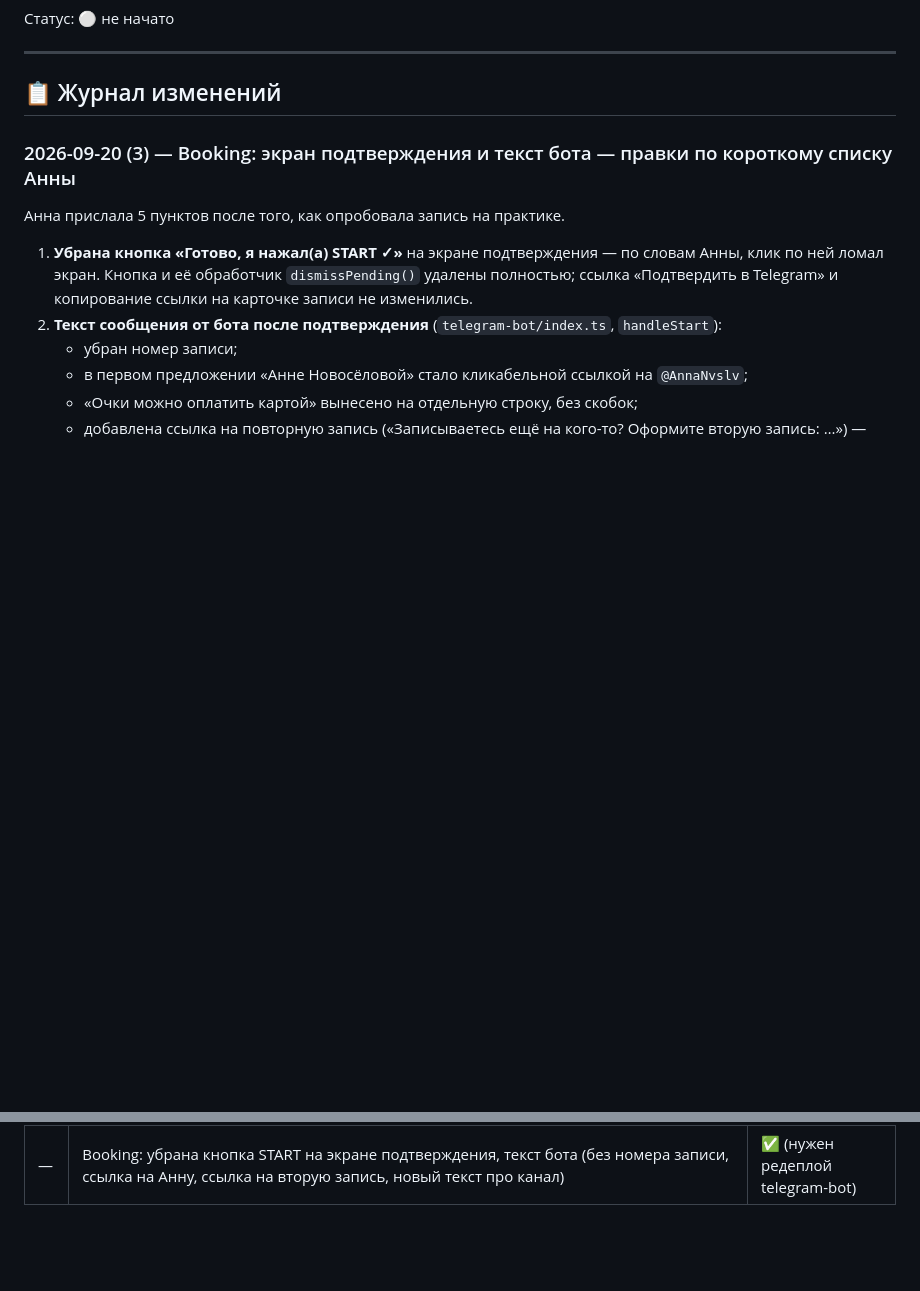
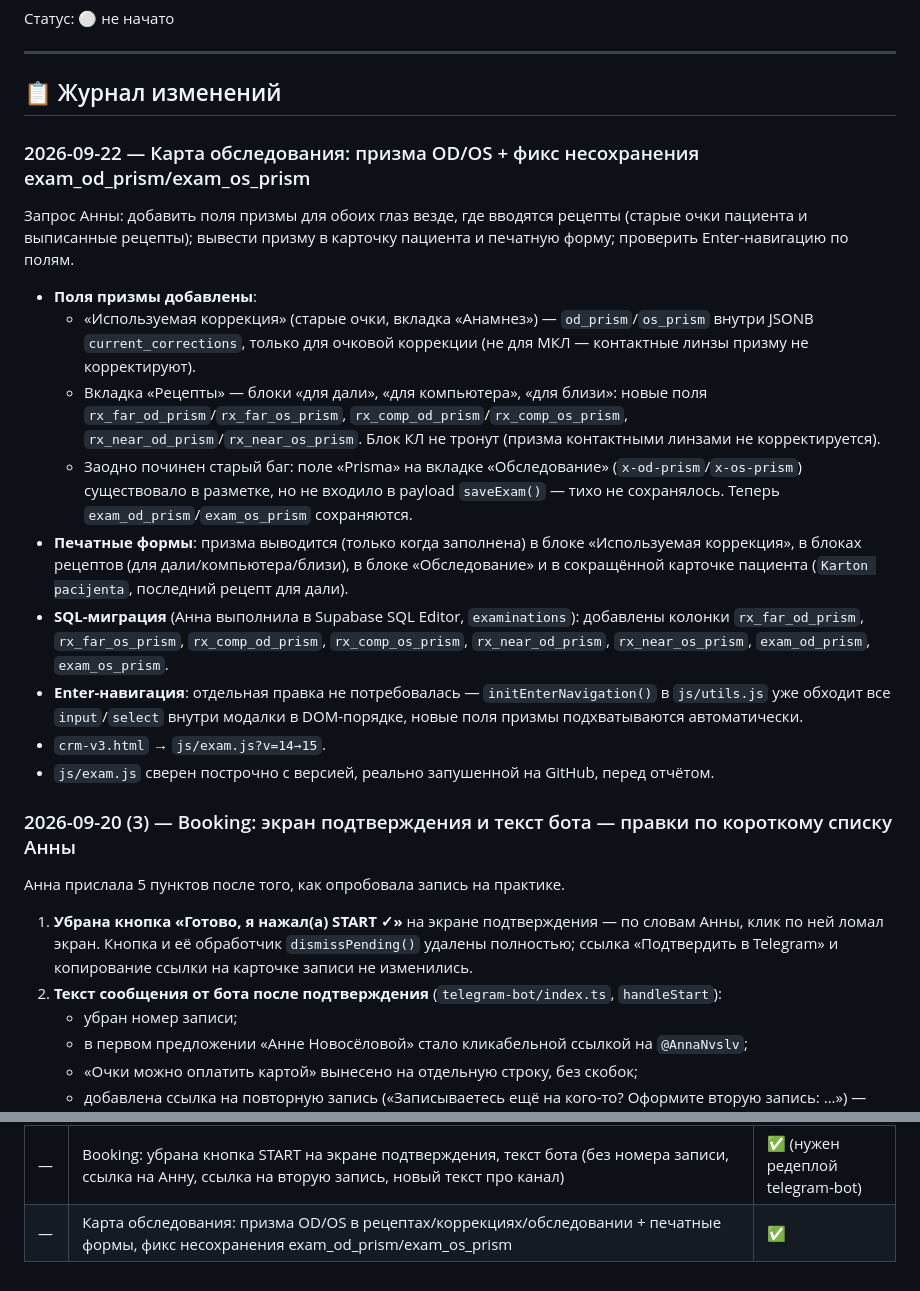
Before and after one commit to AnnaNvslv/anna-novoselova-bot, a Markdown page: FIXES.md, 2 parts joined by grey strips. Rendered like a GitHub page; blank space fills up the shorter version.

Commit message:
FIXES.md: запись про призму OD/OS в карте обследования

```diff
--- a/FIXES.md
+++ b/FIXES.md
@@ -99,6 +99,19 @@
 ---
 
 ## 📋 Журнал изменений
+
+### 2026-09-22 — Карта обследования: призма OD/OS + фикс несохранения exam_od_prism/exam_os_prism
+Запрос Анны: добавить поля призмы для обоих глаз везде, где вводятся рецепты (старые очки пациента и выписанные рецепты); вывести призму в карточку пациента и печатную форму; проверить Enter-навигацию по полям.
+
+- **Поля призмы добавлены**:
+  - «Используемая коррекция» (старые очки, вкладка «Анамнез») — `od_prism`/`os_prism` внутри JSONB `current_corrections`, только для очковой коррекции (не для МКЛ — контактные линзы призму не корректируют).
+  - Вкладка «Рецепты» — блоки «для дали», «для компьютера», «для близи»: новые поля `rx_far_od_prism`/`rx_far_os_prism`, `rx_comp_od_prism`/`rx_comp_os_prism`, `rx_near_od_prism`/`rx_near_os_prism`. Блок КЛ не тронут (призма контактными линзами не корректируется).
+  - Заодно починен старый баг: поле «Prisma» на вкладке «Обследование» (`x-od-prism`/`x-os-prism`) существовало в разметке, но не входило в payload `saveExam()` — тихо не сохранялось. Теперь `exam_od_prism`/`exam_os_prism` сохраняются.
+- **Печатные формы**: призма выводится (только когда заполнена) в блоке «Используемая коррекция», в блоках рецептов (для дали/компьютера/близи), в блоке «Обследование» и в сокращённой карточке пациента (`Karton pacijenta`, последний рецепт для дали).
+- **SQL-миграция** (Анна выполнила в Supabase SQL Editor, `examinations`): добавлены колонки `rx_far_od_prism`, `rx_far_os_prism`, `rx_comp_od_prism`, `rx_comp_os_prism`, `rx_near_od_prism`, `rx_near_os_prism`, `exam_od_prism`, `exam_os_prism`.
+- **Enter-навигация**: отдельная правка не потребовалась — `initEnterNavigation()` в `js/utils.js` уже обходит все `input`/`select` внутри модалки в DOM-порядке, новые поля призмы подхватываются автоматически.
+- `crm-v3.html` → `js/exam.js?v=14→15`.
+- `js/exam.js` сверен построчно с версией, реально запушенной на GitHub, перед отчётом.
 
 ### 2026-09-20 (3) — Booking: экран подтверждения и текст бота — правки по короткому списку Анны
 Анна прислала 5 пунктов после того, как опробовала запись на практике.
@@ -350,3 +363,4 @@
 | — | Booking: детская анкета 12-17 лет — реализована недостающая JS-логика (порог 12 лет, ветвление вопросов, блокировка отправки) | ✅ |
 | — | Booking: 12 правок (убран приём КЛ, новый экспресс-текст, аккордеон приёма, доп. описание КЛ, порядок полей формы, подсказка Telegram, "пользуется ли пациент", поле "другое" + операции на глазах, правки текста нагрузок, скролл+подсветка валидации) + CRM показ новых полей | ✅ |
 | — | Booking: убрана кнопка START на экране подтверждения, текст бота (без номера записи, ссылка на Анну, ссылка на вторую запись, новый текст про канал) | ✅ (нужен редеплой telegram-bot) |
+| — | Карта обследования: призма OD/OS в рецептах/коррекциях/обследовании + печатные формы, фикс несохранения exam_od_prism/exam_os_prism | ✅ |
```
